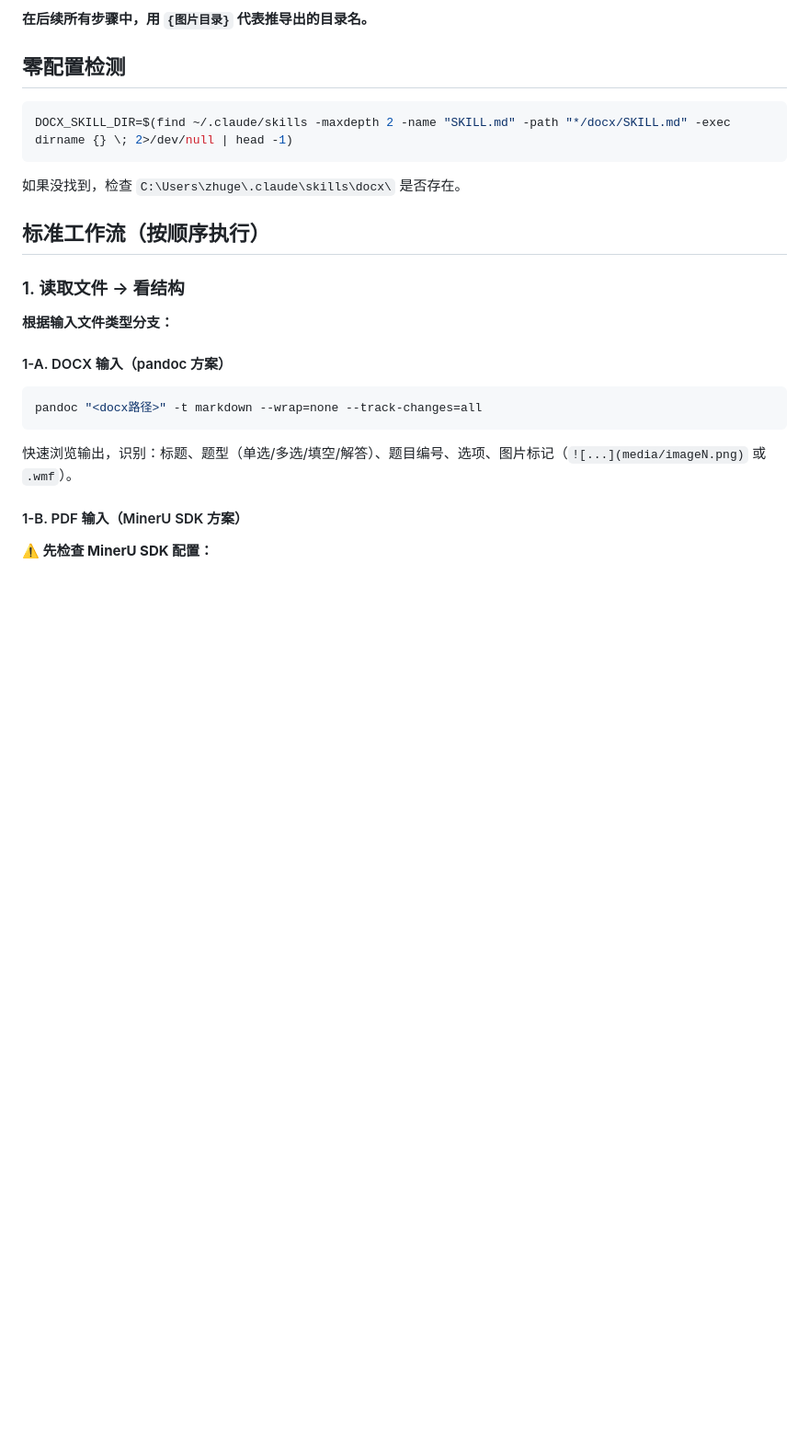
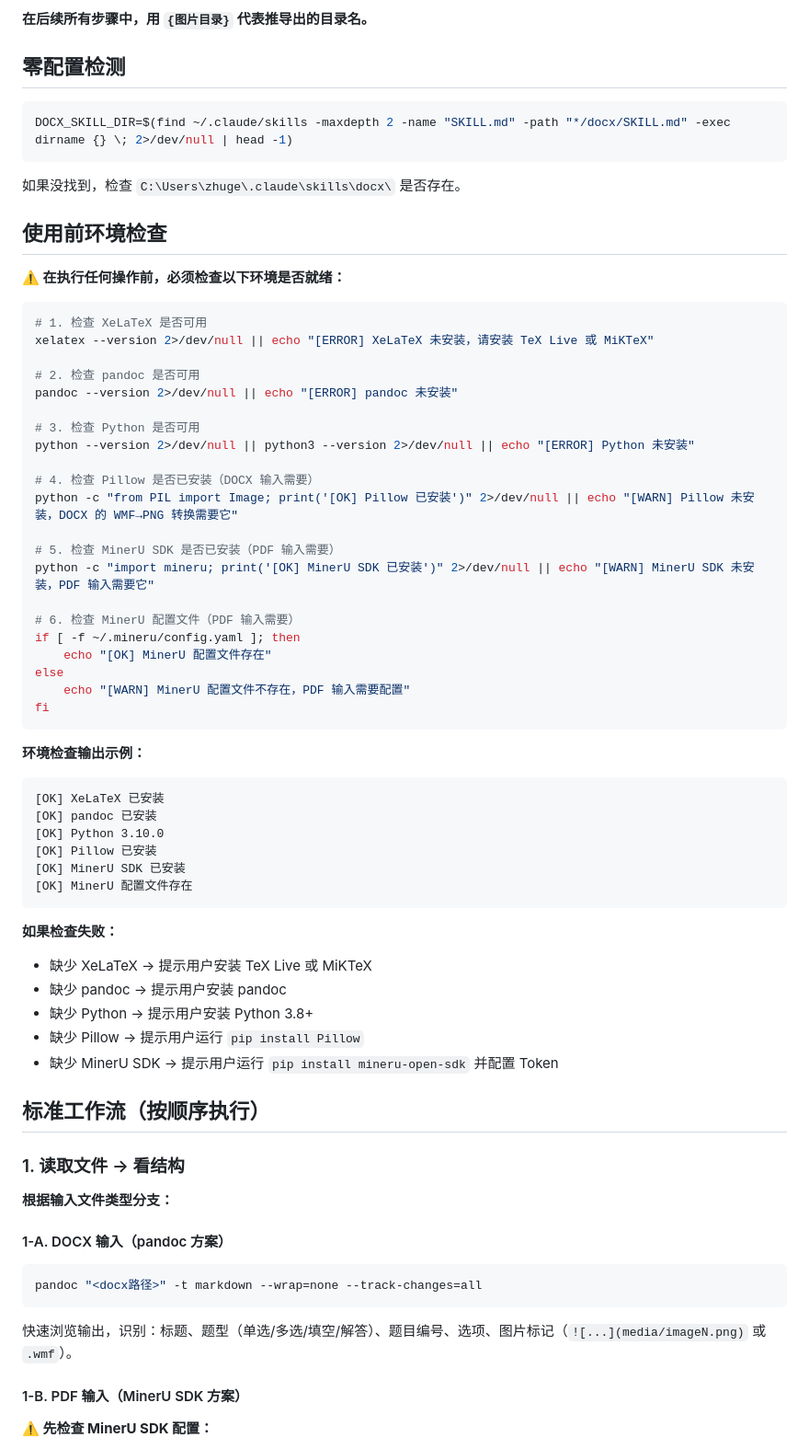
Before and after one commit to BluesilveEmperor/shijuan-paiban, a Markdown page: SKILL.md, the part around one of its changes. Shown at 92% size. GitHub-like rendering; blank space fills up the shorter version.

````diff
--- a/SKILL.md
+++ b/SKILL.md
@@ -81,6 +81,51 @@ DOCX_SKILL_DIR=$(find ~/.claude/skills -maxdepth 2 -name "SKILL.md" -path "*/doc
 ```
 
 如果没找到，检查 `C:\Users\zhuge\.claude\skills\docx\` 是否存在。
+
+## 使用前环境检查
+
+**⚠️ 在执行任何操作前，必须检查以下环境是否就绪：**
+
+```bash
+# 1. 检查 XeLaTeX 是否可用
+xelatex --version 2>/dev/null || echo "[ERROR] XeLaTeX 未安装，请安装 TeX Live 或 MiKTeX"
+
+# 2. 检查 pandoc 是否可用
+pandoc --version 2>/dev/null || echo "[ERROR] pandoc 未安装"
+
+# 3. 检查 Python 是否可用
+python --version 2>/dev/null || python3 --version 2>/dev/null || echo "[ERROR] Python 未安装"
+
+# 4. 检查 Pillow 是否已安装（DOCX 输入需要）
+python -c "from PIL import Image; print('[OK] Pillow 已安装')" 2>/dev/null || echo "[WARN] Pillow 未安装，DOCX 的 WMF→PNG 转换需要它"
+
+# 5. 检查 MinerU SDK 是否已安装（PDF 输入需要）
+python -c "import mineru; print('[OK] MinerU SDK 已安装')" 2>/dev/null || echo "[WARN] MinerU SDK 未安装，PDF 输入需要它"
+
+# 6. 检查 MinerU 配置文件（PDF 输入需要）
+if [ -f ~/.mineru/config.yaml ]; then
+    echo "[OK] MinerU 配置文件存在"
+else
+    echo "[WARN] MinerU 配置文件不存在，PDF 输入需要配置"
+fi
+```
+
+**环境检查输出示例：**
+```
+[OK] XeLaTeX 已安装
+[OK] pandoc 已安装
+[OK] Python 3.10.0
+[OK] Pillow 已安装
+[OK] MinerU SDK 已安装
+[OK] MinerU 配置文件存在
+```
+
+**如果检查失败：**
+- 缺少 XeLaTeX → 提示用户安装 TeX Live 或 MiKTeX
+- 缺少 pandoc → 提示用户安装 pandoc
+- 缺少 Python → 提示用户安装 Python 3.8+
+- 缺少 Pillow → 提示用户运行 `pip install Pillow`
+- 缺少 MinerU SDK → 提示用户运行 `pip install mineru-open-sdk` 并配置 Token
 
 ## 标准工作流（按顺序执行）
 
````
Also changed, not shown: other parts of SKILL.md (+51 -0 lines).
